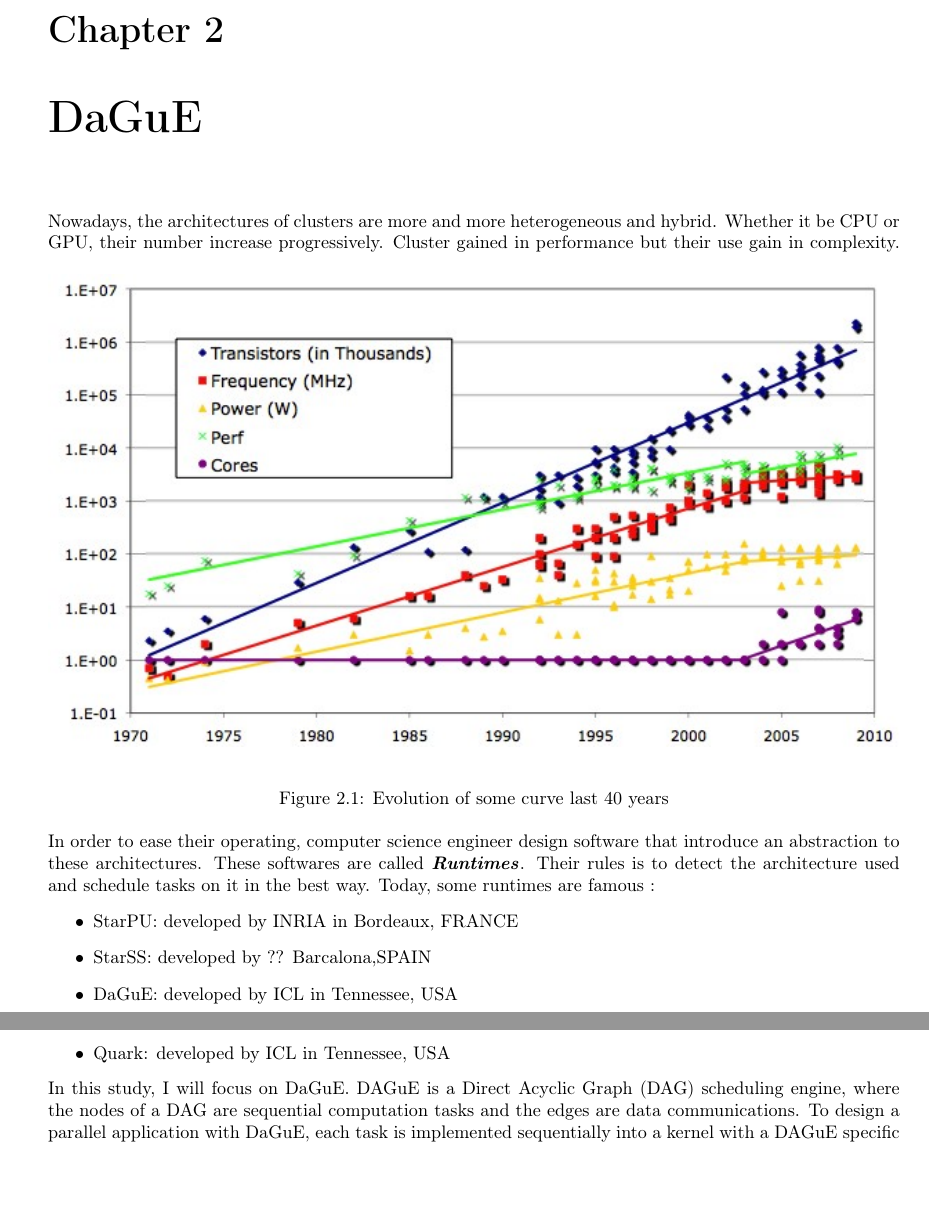
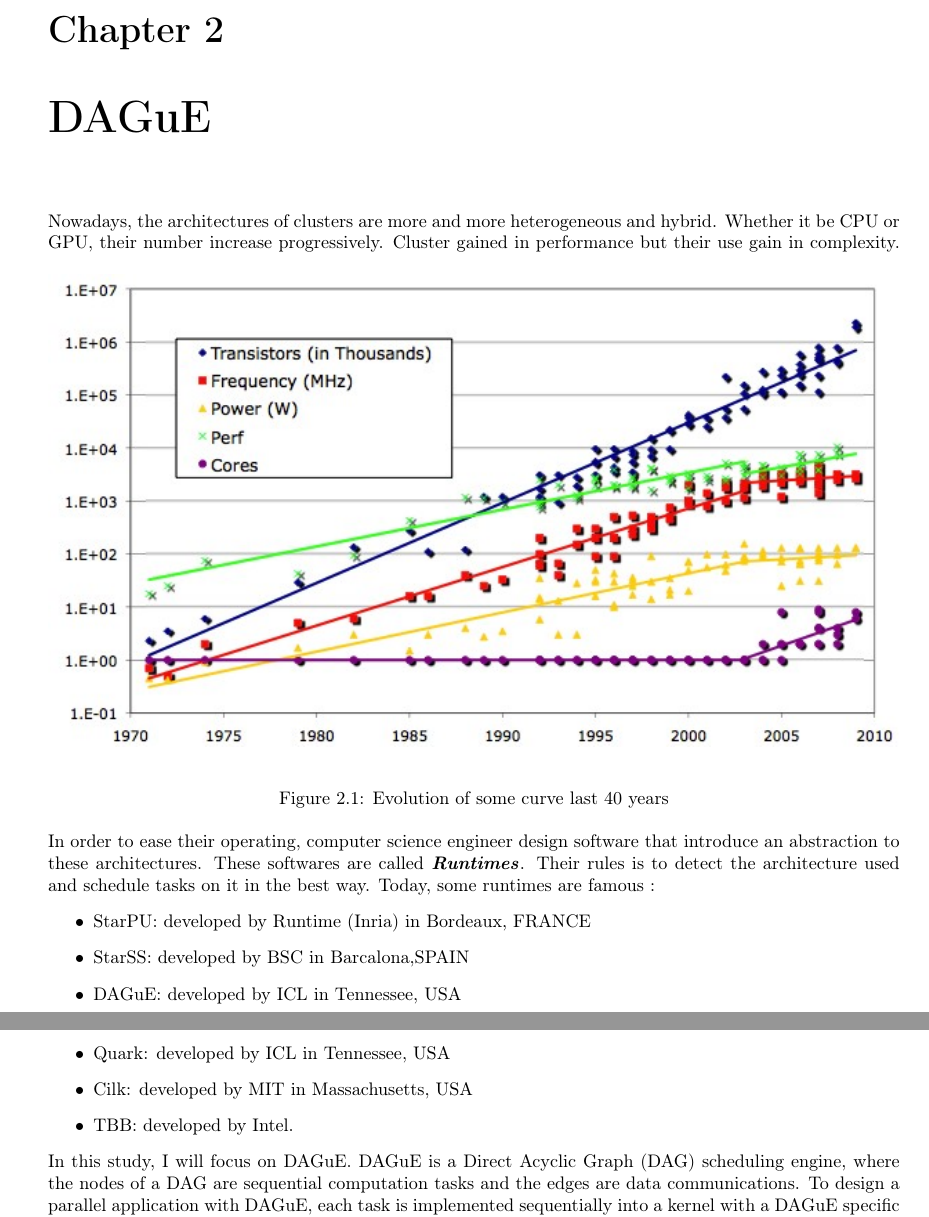
Before and after one commit to ozenati/rapport_stage_pfe, a LaTeX document (getrf_sp_study/getrf_sp_study_zenati.tex): two parts of pages 8 and 9 of 12, joined at a grey line, cut so that both start at the same text, the shorter picture padded with empty space. Compiled offline with pdfLaTeX.

Commit message:
ca avance

```diff
--- a/getrf_sp_study/getrf_sp_study_zenati.tex
+++ b/getrf_sp_study/getrf_sp_study_zenati.tex
@@ -111,7 +111,7 @@ which turn at 1900.209 MHz. The benchmarks concern the two precisions : double a
 \caption{sgetrf\_sp performance results on AMD architecture}
 \end{figure}
 
-\chapter{DaGuE}
+\chapter{DAGuE}
 
 Nowadays, the architectures of clusters are more and more heterogeneous and hybrid. Whether it be CPU or GPU, their number increase progressively.
 \begin{figure}[!h]
@@ -122,10 +122,12 @@ Nowadays, the architectures of clusters are more and more heterogeneous and hybr
 \end{figure}
 Cluster gained in performance but their use gain in complexity. In order to ease their operating, computer science engineer design software that introduce an abstraction to these architectures. These softwares are called \textbf{\textit{Runtimes}}. Their rules is to detect the architecture used and schedule tasks on it in the best way. Today, some runtimes are famous :
 \begin{itemize}
-\item StarPU: developed by INRIA in Bordeaux, FRANCE
-\item StarSS: developed by ?? Barcalona,SPAIN
-\item DaGuE: developed by ICL in Tennessee, USA
+\item StarPU: developed by Runtime (Inria) in Bordeaux, FRANCE
+\item StarSS: developed by BSC in Barcalona,SPAIN
+\item DAGuE: developed by ICL in Tennessee, USA
 \item Quark: developed by ICL in Tennessee, USA
+\item Cilk: developed by MIT in Massachusetts, USA
+\item TBB: developed by Intel.
 \end{itemize}
-In this study, I will focus on DaGuE. DAGuE is a Direct Acyclic Graph (DAG) scheduling engine, where the nodes of a DAG are sequential computation tasks and the edges are data communications. To design a parallel application with DaGuE, each task is implemented sequentially into a kernel with a DAGuE specific language. It is also required to specify the data dependence between each task.
+In this study, I will focus on DAGuE. DAGuE is a Direct Acyclic Graph (DAG) scheduling engine, where the nodes of a DAG are sequential computation tasks and the edges are data communications. To design a parallel application with DAGuE, each task is implemented sequentially into a kernel with a DAGuE specific language. It is also required to specify the data dependence between each task.
 
```
Also changed, not shown: benchmarks/dgetrf_dague_remus/dgetrf_dague_remus_new.png (added), benchmarks/exp_dgetrf_sp_amd/exp_dgetrf_sp_amd.png, benchmarks/exp_sgetrf_sp_amd/exp_sgetrf_sp_amd.png, getrf_sp_study/exp_dgetrf_sp_amd.png, getrf_sp_study/exp_sgetrf_sp_amd.png, getrf_sp_study/getrf_sp_study_zenati.tex (8 more changed lines), 9 other files.
